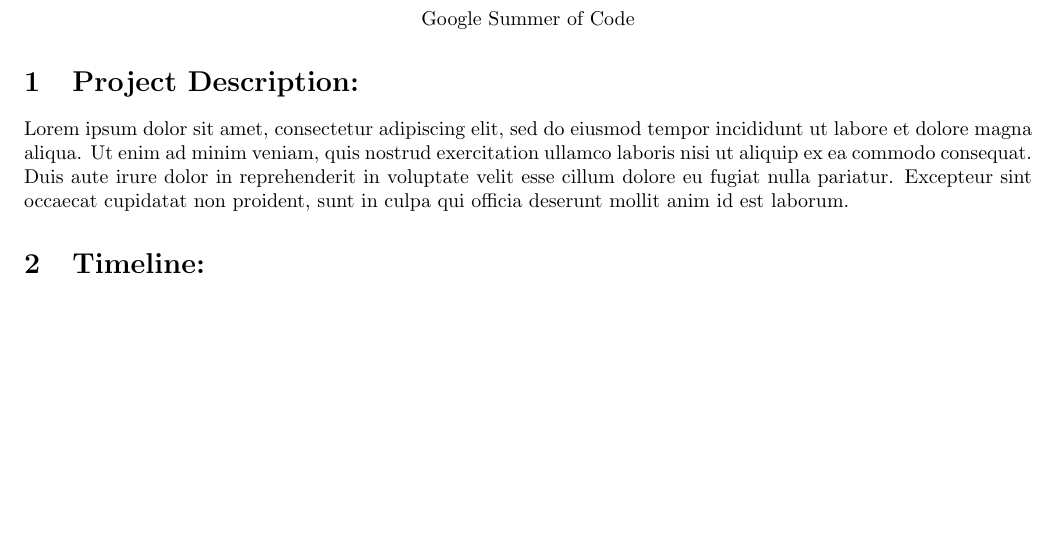
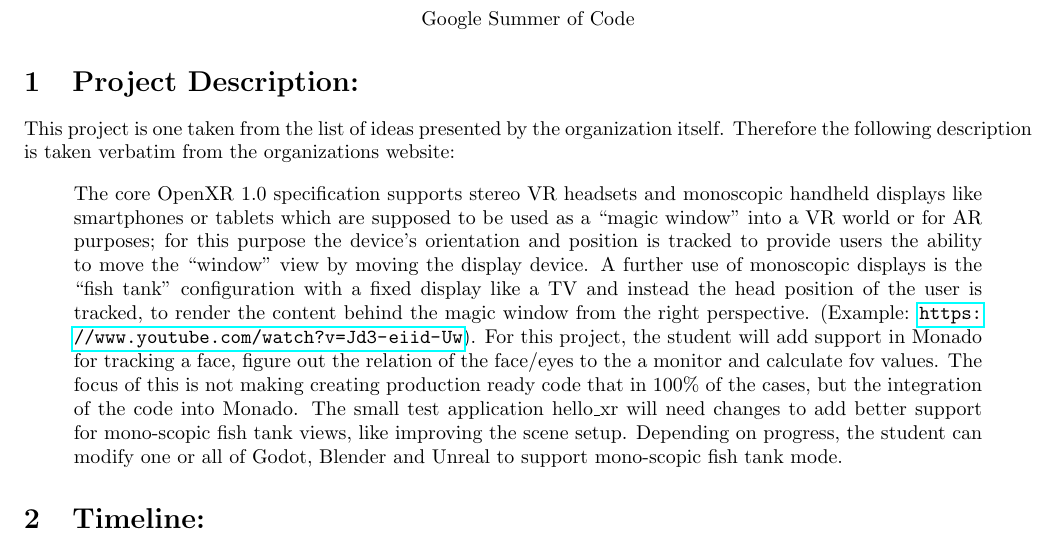
Before and after one commit to WalterSmuts/2022-summer-of-code-proposals, a LaTeX document (monado.tex): part of the page before the commit and part of page 1 of 2 after it, cut so that both start at the same text, the shorter picture padded with empty space. Compiled offline with pdfLaTeX.

Commit message:
Add monado description

```diff
--- a/monado.tex
+++ b/monado.tex
@@ -22,12 +22,30 @@
 
 \section{Project Description:}
 
-Lorem ipsum dolor sit amet, consectetur adipiscing elit, sed do eiusmod tempor
-incididunt ut labore et dolore magna aliqua. Ut enim ad minim veniam, quis nostrud
-exercitation ullamco laboris nisi ut aliquip ex ea commodo consequat. Duis aute
-irure dolor in reprehenderit in voluptate velit esse cillum dolore eu fugiat nulla
-pariatur. Excepteur sint occaecat cupidatat non proident, sunt in culpa qui
-officia deserunt mollit anim id est laborum.
+This project is one taken from the list of ideas presented by the organization
+itself. Therefore the following description is taken verbatim from the
+organizations website:
+
+\begin{quote}
+
+The core OpenXR 1.0 specification supports stereo VR headsets and monoscopic
+handheld displays like smartphones or tablets which are supposed to be used as a
+“magic window” into a VR world or for AR purposes; for this purpose the device’s
+orientation and position is tracked to provide users the ability to move the
+“window” view by moving the display device. A further use of monoscopic displays
+is the “fish tank” configuration with a fixed display like a TV and instead the
+head position of the user is tracked, to render the content behind the magic
+window from the right perspective. (Example:
+\url{https://www.youtube.com/watch?v=Jd3-eiid-Uw}). For this project, the student
+will add support in Monado for tracking a face, figure out the relation of the
+face/eyes to the a monitor and calculate fov values. The focus of this is not
+making creating production ready code that in 100\% of the cases, but the
+integration of the code into Monado. The small test application hello\_xr will
+need changes to add better support for mono-scopic fish tank views, like improving
+the scene setup. Depending on progress, the student can modify one or all of
+Godot, Blender and Unreal to support mono-scopic fish tank mode.
+
+\end{quote}
 
 \section{Timeline:}
 
```
